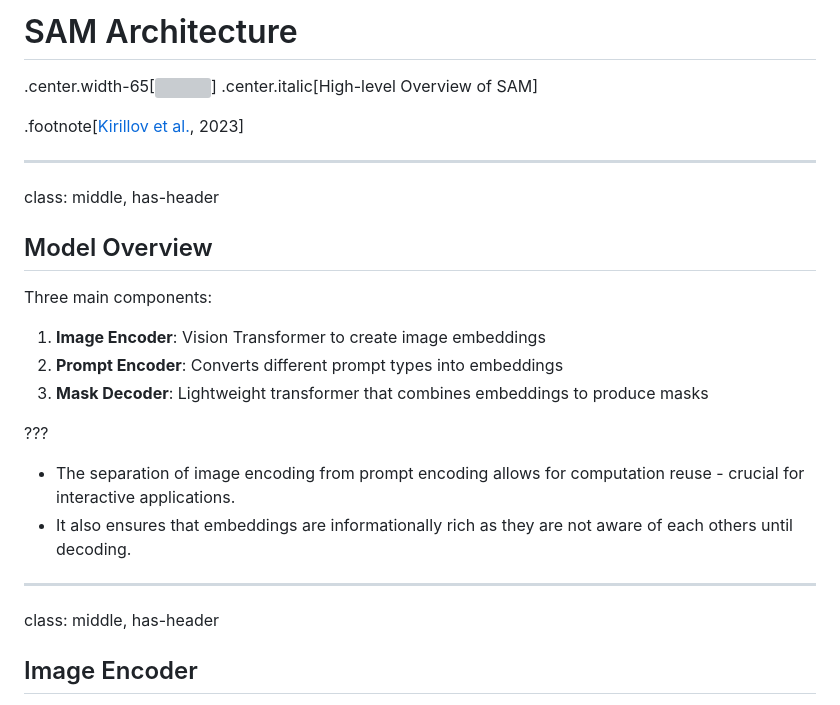
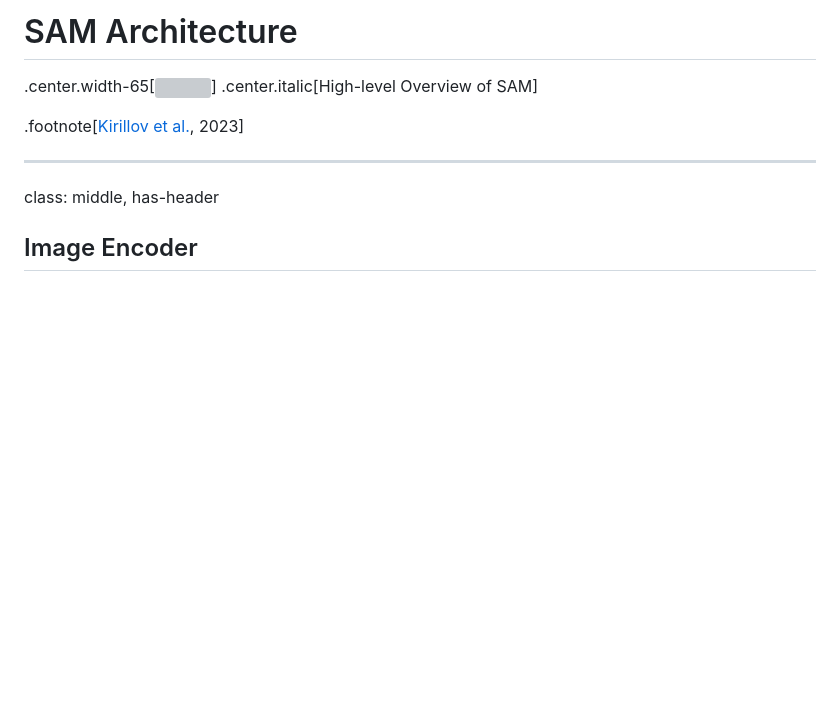
Before and after one commit to martinDengis/info8004, a Markdown page: sam-meta.md, the part around one of its changes. Rendered like a GitHub page; blank space fills up the shorter version; grey boxes are pictures that could not be loaded.

```diff
--- a/sam-meta.md
+++ b/sam-meta.md
@@ -313,23 +313,6 @@ class: middle
 ---
 class: middle, has-header
 
-## Model Overview
-
-Three main components:
-
-  1. **Image Encoder**: Vision Transformer to create image embeddings
-  2. **Prompt Encoder**: Converts different prompt types into embeddings
-  3. **Mask Decoder**: Lightweight transformer that combines embeddings to produce masks
-
-???
-
-- The separation of image encoding from prompt encoding allows for computation reuse - crucial for interactive applications.
-- It also ensures that embeddings are informationally rich as they are not aware of each others until decoding.
-
----
-
-class: middle, has-header
-
 ## Image Encoder
 
 - **Base Architecture**: Vision Transformer (ViT-H/16) pre-trained on MAE*
```
Also changed, not shown: other parts of sam-meta.md (+42 -32 lines).
